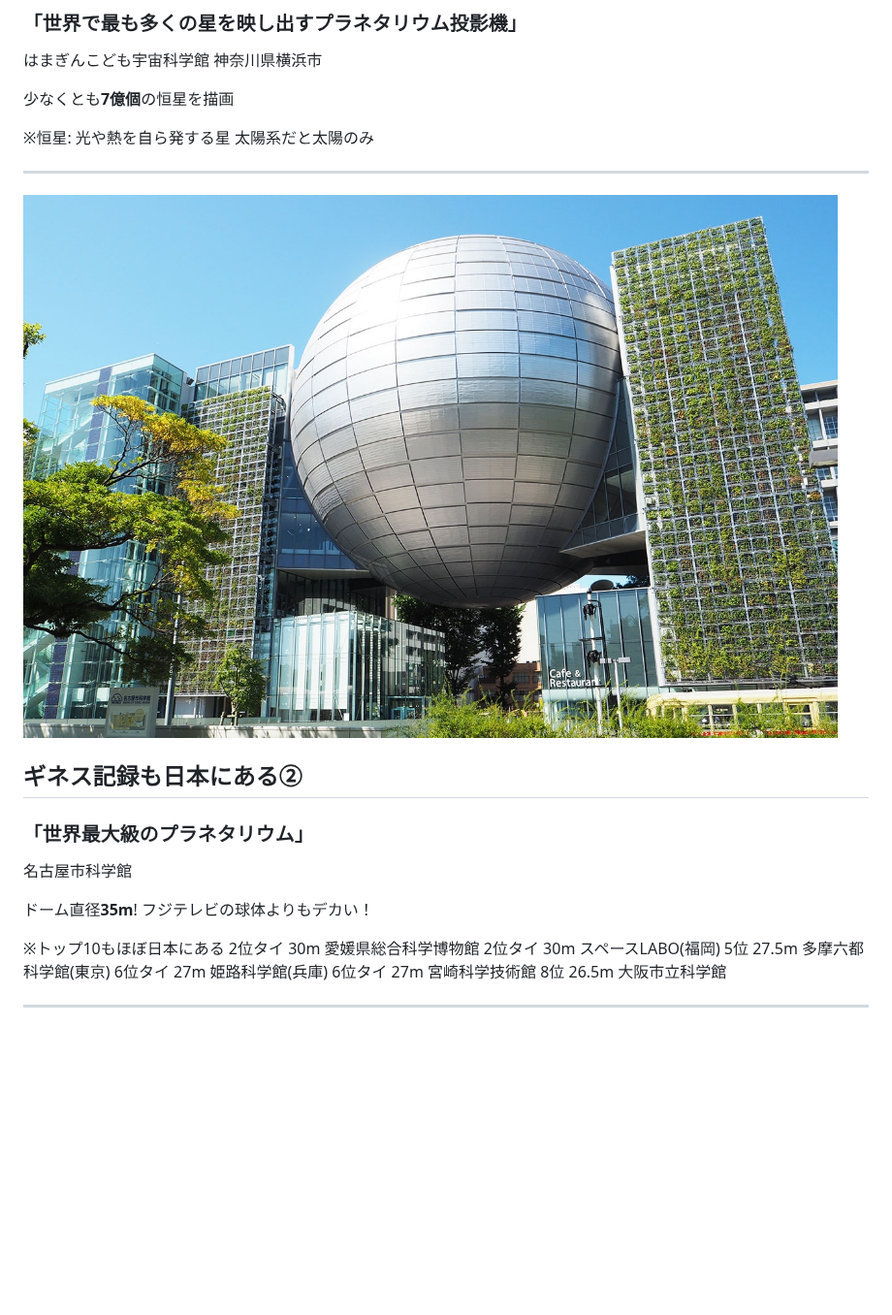
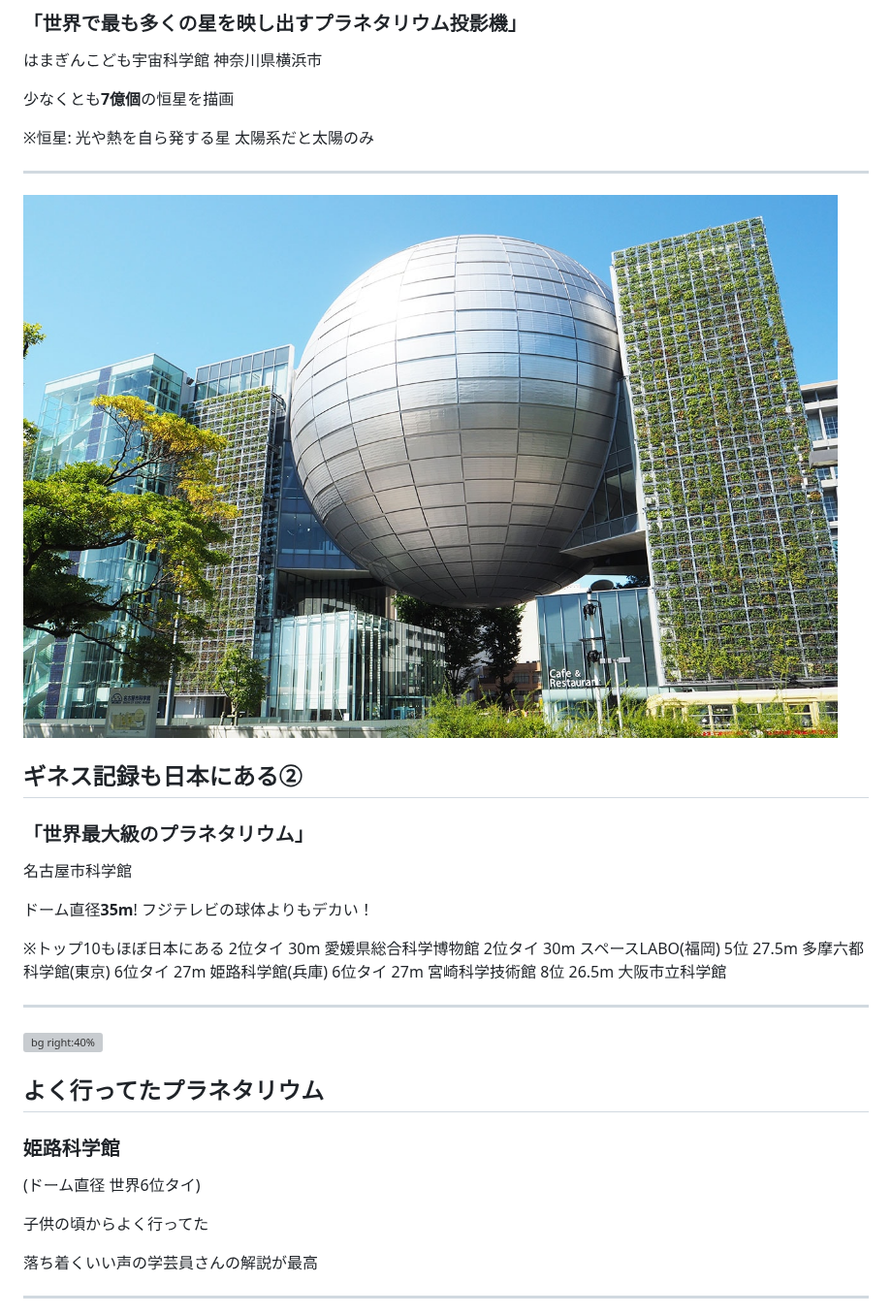
Before and after one commit to harurika0303/marp-LT, a Markdown page: 20251208/slide.md, the part around one of its changes. Shown at 97% size. Rendered like a GitHub page; blank space fills up the shorter version; grey boxes are pictures that could not be loaded.

```diff
--- a/20251208/slide.md
+++ b/20251208/slide.md
@@ -60,3 +60,17 @@ style: |
 8位 26.5m 大阪市立科学館
 
 ---
+
+![bg right:40%](05.webp)
+
+## よく行ってたプラネタリウム
+
+### 姫路科学館
+(ドーム直径 世界6位タイ)
+
+子供の頃からよく行ってた
+
+落ち着くいい声の学芸員さんの解説が最高
+
+---
+
```
Also changed, not shown: other parts of 20251208/slide.md (+14 -2 lines), 20251208/03.jpg (added), 20251208/04.jpg (added), 1 other file.
